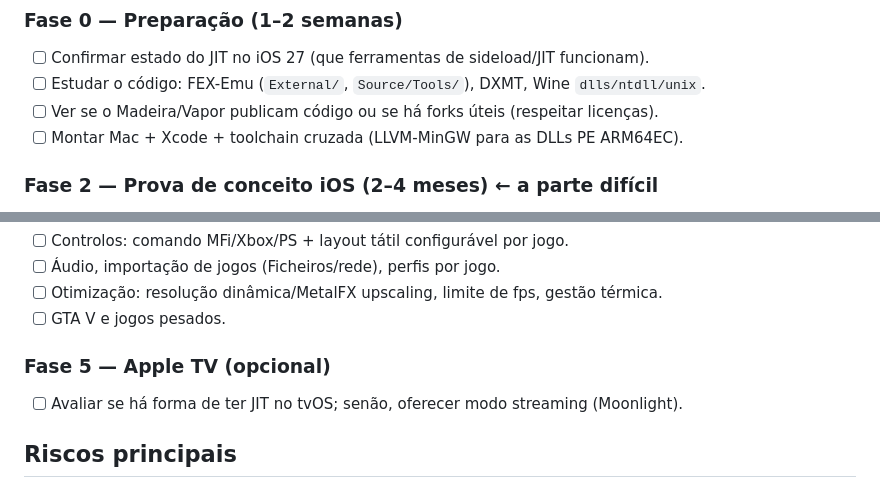
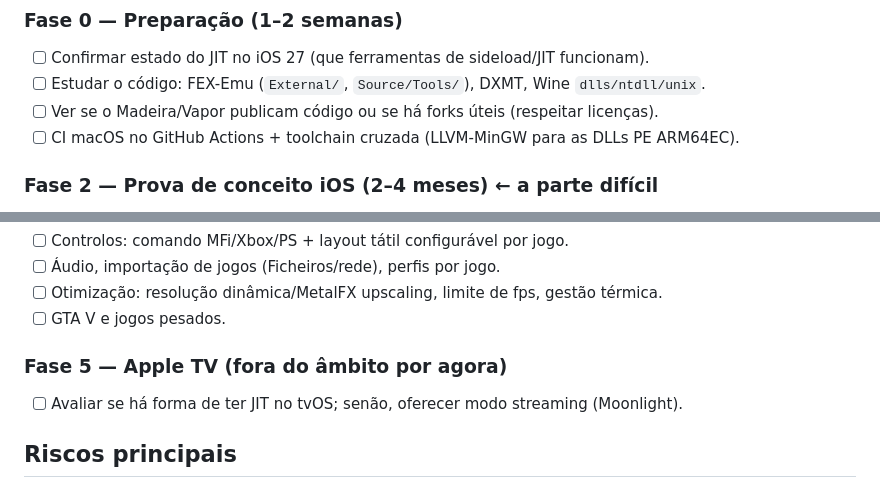
Before and after one commit to felivivapintos-stack/test, a Markdown page: docs/PLANO.md, 2 parts joined by grey strips. Drawn GitHub-style.

Commit message:
Docs: plan targets iOS only, CI instead of a Mac
Co-Authored-By: Claude Opus 5.5 <noreply@anthropic.com>
Claude-Session: https://claude.ai/code/session_012wxqijPLCJuHEnRyy8djk2

```diff
--- a/docs/PLANO.md
+++ b/docs/PLANO.md
@@ -30,7 +30,7 @@ Núcleo partilhado: a pilha Wine+FEX+DX é a mesma; só muda o "host" (Darwin/Me
 - [ ] Confirmar estado do JIT no iOS 27 (que ferramentas de sideload/JIT funcionam).
 - [ ] Estudar o código: FEX-Emu (`External/`, `Source/Tools/`), DXMT, Wine `dlls/ntdll/unix`.
 - [ ] Ver se o Madeira/Vapor publicam código ou se há forks úteis (respeitar licenças).
-- [ ] Montar Mac + Xcode + toolchain cruzada (LLVM-MinGW para as DLLs PE ARM64EC).
+- [ ] CI macOS no GitHub Actions + toolchain cruzada (LLVM-MinGW para as DLLs PE ARM64EC).
 
 ### Fase 2 — Prova de conceito iOS (2–4 meses) ← a parte difícil
 1. [x] App iOS mínima (`ios/`) que obtém JIT via StikDebug — incluindo o protocolo
@@ -54,7 +54,7 @@ Núcleo partilhado: a pilha Wine+FEX+DX é a mesma; só muda o "host" (Darwin/Me
 - [ ] Otimização: resolução dinâmica/MetalFX upscaling, limite de fps, gestão térmica.
 - [ ] GTA V e jogos pesados.
 
-### Fase 5 — Apple TV (opcional)
+### Fase 5 — Apple TV (fora do âmbito por agora)
 - [ ] Avaliar se há forma de ter JIT no tvOS; senão, oferecer modo streaming (Moonlight).
 
 ## Riscos principais
```
